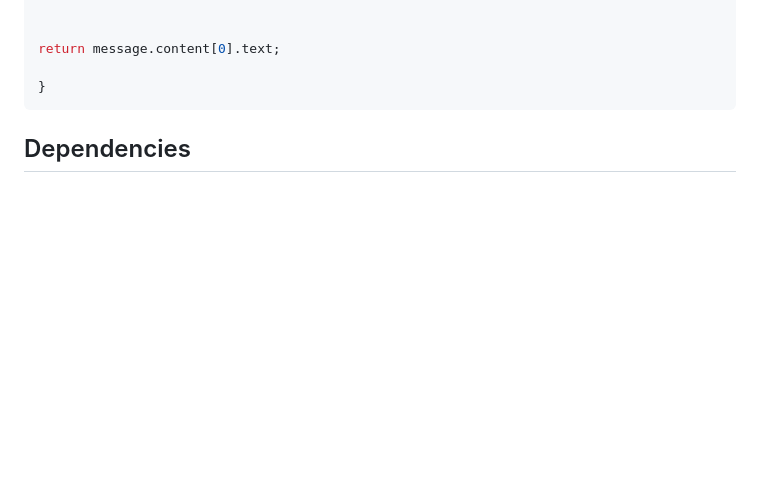
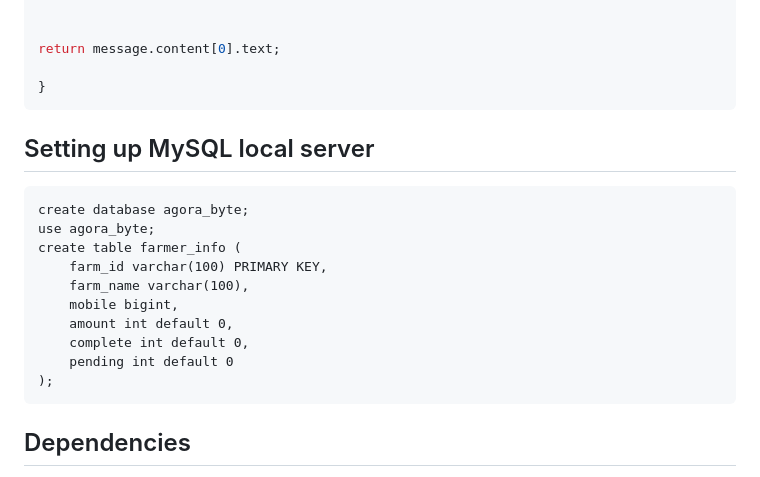
Before and after one commit to VasuOOCh/byteverse_TeamAgora, a Markdown page: README.md, the part around the change. Drawn GitHub-style; blank space fills up the shorter version.

````diff
--- a/README.md
+++ b/README.md
@@ -68,6 +68,21 @@ async function answer(ques) {
 return message.content[0].text;
 
 }
+```
+
+## Setting up MySQL local server
+
+```terminal
+create database agora_byte;
+use agora_byte;
+create table farmer_info (
+	farm_id varchar(100) PRIMARY KEY,
+    farm_name varchar(100),
+    mobile bigint,
+    amount int default 0,
+    complete int default 0,
+    pending int default 0
+);
 ```
 
 ## Dependencies
````
